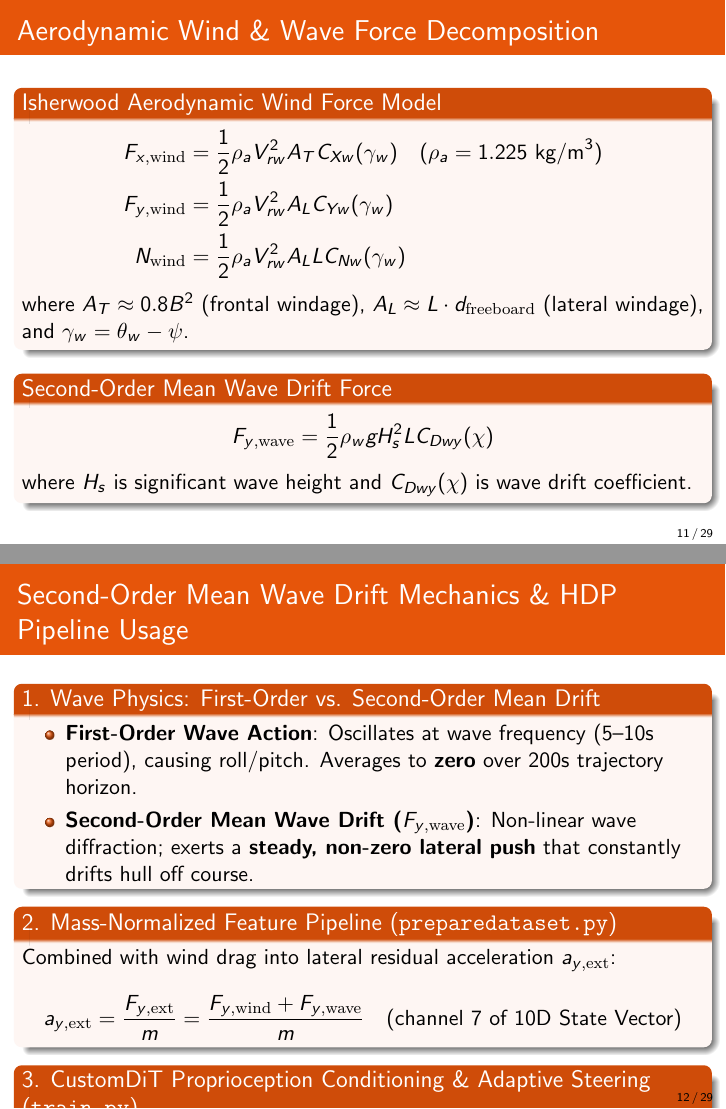
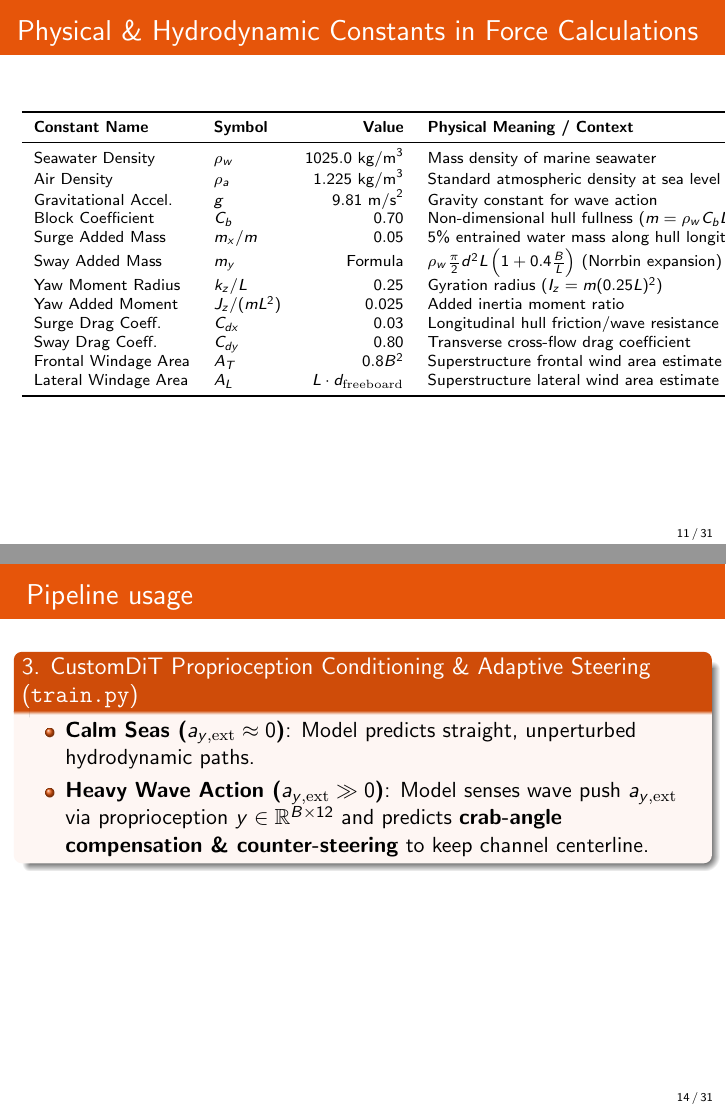
Before and after one commit to akshat-1/Marine-Diffusion-Planner, LaTeX slides (reports/presentation.tex): pages 11 and 12 of 29 before the commit and pages 11 and 14 of 31 after it, joined at a grey line. Compiled offline with pdfLaTeX.

Commit message:
docs: add dedicated Physical & Hydrodynamic Constants table slide to presentation.tex

```diff
--- a/reports/presentation.tex
+++ b/reports/presentation.tex
@@ -222,6 +222,31 @@
     \end{block}
 \end{frame}
 
+\begin{frame}{Physical \& Hydrodynamic Constants in Force Calculations}
+    \begin{table}
+    \centering
+    \scriptsize
+    \begin{tabular}{llrl}
+    \toprule
+    \textbf{Constant Name} & \textbf{Symbol} & \textbf{Value} & \textbf{Physical Meaning / Context} \\
+    \midrule
+    Seawater Density & $\rho_w$ & $1025.0\text{ kg/m}^3$ & Mass density of marine seawater \\
+    Air Density & $\rho_a$ & $1.225\text{ kg/m}^3$ & Standard atmospheric density at sea level \\
+    Gravitational Accel. & $g$ & $9.81\text{ m/s}^2$ & Gravity constant for wave action \\
+    Block Coefficient & $C_b$ & $0.70$ & Non-dimensional hull fullness ($m = \rho_w C_b L B d$) \\
+    Surge Added Mass & $m_x / m$ & $0.05$ & 5\% entrained water mass along hull longitudinal \\
+    Sway Added Mass & $m_y$ & Formula & $\rho_w \frac{\pi}{2} d^2 L \left(1 + 0.4 \frac{B}{L}\right)$ (Norrbin expansion) \\
+    Yaw Moment Radius & $k_z / L$ & $0.25$ & Gyration radius ($I_z = m (0.25 L)^2$) \\
+    Yaw Added Moment & $J_z / (m L^2)$ & $0.025$ & Added inertia moment ratio \\
+    Surge Drag Coeff. & $C_{dx}$ & $0.03$ & Longitudinal hull friction/wave resistance \\
+    Sway Drag Coeff. & $C_{dy}$ & $0.80$ & Transverse cross-flow drag coefficient \\
+    Frontal Windage Area & $A_T$ & $0.8 B^2$ & Superstructure frontal wind area estimate \\
+    Lateral Windage Area & $A_L$ & $L \cdot d_{\mathrm{freeboard}}$ & Superstructure lateral wind area estimate \\
+    \bottomrule
+    \end{tabular}
+    \end{table}
+\end{frame}
+
 \begin{frame}{Aerodynamic Wind \& Wave Force Decomposition}
     \begin{block}{Isherwood Aerodynamic Wind Force Model}
         $$\begin{aligned}
@@ -251,14 +276,16 @@
         $$a_{y,\mathrm{ext}} = \frac{F_{y,\mathrm{ext}}}{m} = \frac{F_{y,\mathrm{wind}} + F_{y,\mathrm{wave}}}{m} \quad (\text{channel 7 of 10D State Vector})$$
     \end{block}
 
-    \begin{block}{3. CustomDiT Proprioception Conditioning \& Adaptive Steering (\texttt{train.py})}
+
+\end{frame}
+\begin{frame}{  Pipeline usage}
+     \begin{block}{3. CustomDiT Proprioception Conditioning \& Adaptive Steering (\texttt{train.py})}
         \begin{itemize}
             \item \textbf{Calm Seas ($a_{y,\mathrm{ext}} \approx 0$)}: Model predicts straight, unperturbed hydrodynamic paths.
             \item \textbf{Heavy Wave Action ($a_{y,\mathrm{ext}} \gg 0$)}: Model senses wave push $a_{y,\mathrm{ext}}$ via proprioception $y \in \mathbb{R}^{B \times 12}$ and predicts \textbf{crab-angle compensation \& counter-steering} to keep channel centerline.
         \end{itemize}
     \end{block}
 \end{frame}
-
 \begin{frame}{Stratified Spatial \& Traffic Density Sampling}
     \begin{block}{Spatial Grid-Cell Binning (\texttt{MAX\_SCENARIOS\_PER\_GRID\_CELL = 100})}
         Caps scenario generation at 100 per $5\text{km} \times 5\text{km}$ lat/lon grid box to eliminate geographical port over-representation.
```
